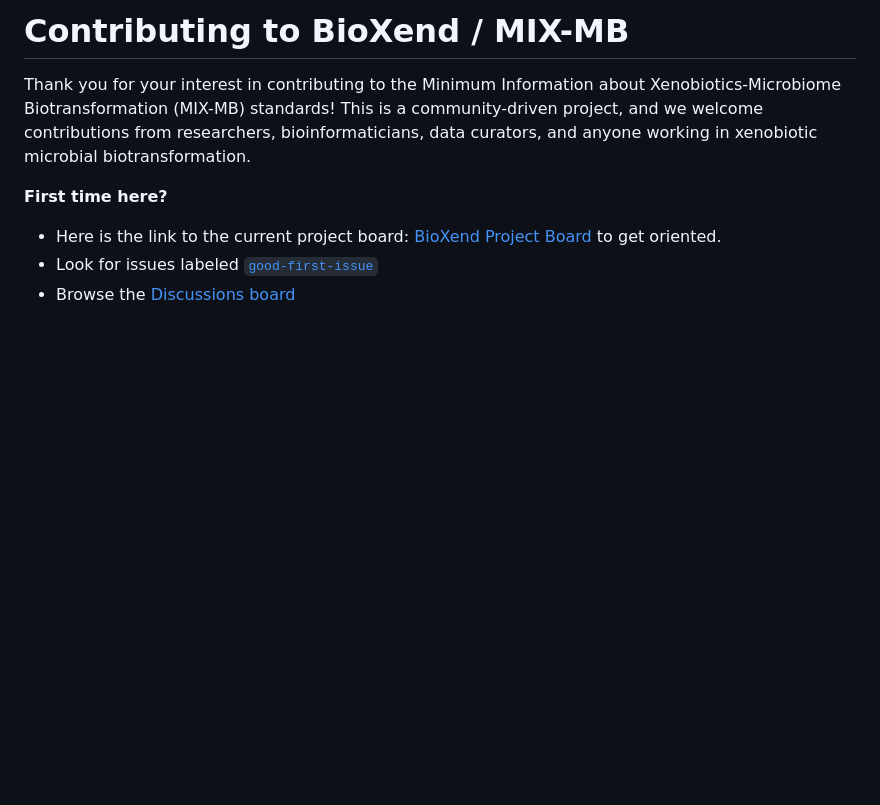
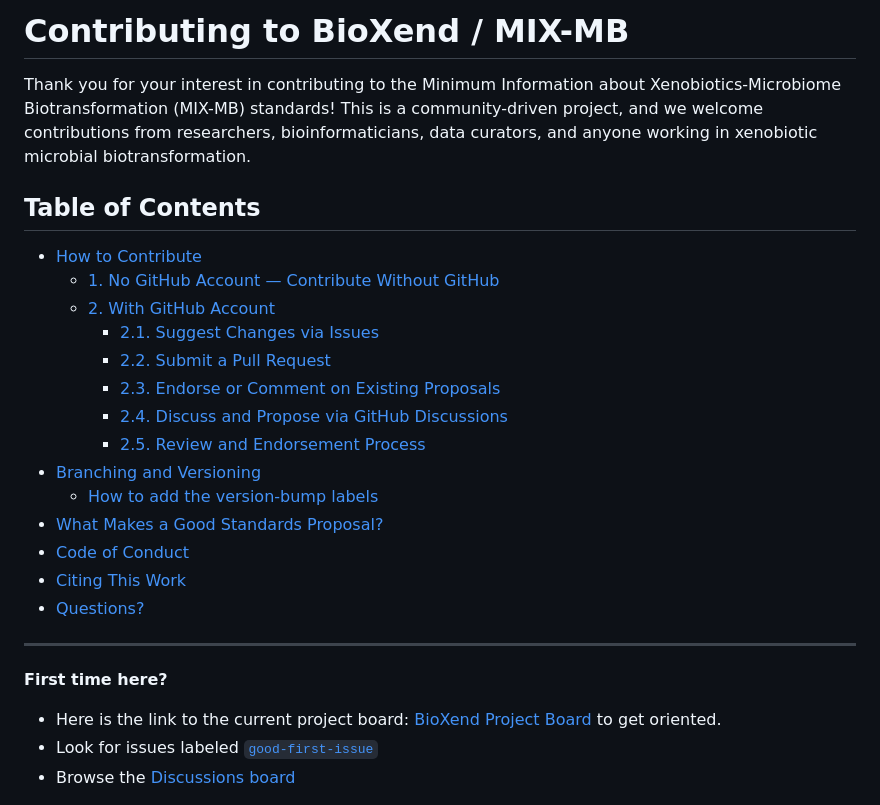
Before and after one commit to zmahnoor14/BioXend, a Markdown page: CONTRIBUTING.md, the part around the change. GitHub-like rendering; blank space fills up the shorter version.

Commit message:
table of contents

```diff
--- a/CONTRIBUTING.md
+++ b/CONTRIBUTING.md
@@ -1,6 +1,25 @@
 # Contributing to BioXend / MIX-MB
 
 Thank you for your interest in contributing to the Minimum Information about Xenobiotics-Microbiome Biotransformation (MIX-MB) standards! This is a community-driven project, and we welcome contributions from researchers, bioinformaticians, data curators, and anyone working in xenobiotic microbial biotransformation.
+
+## Table of Contents
+
+- [How to Contribute](#how-to-contribute)
+  - [1. No GitHub Account — Contribute Without GitHub](#1-no-github-account---contribute-without-github)
+  - [2. With GitHub Account](#2-with-github-account)
+    - [2.1. Suggest Changes via Issues](#21-suggest-changes-via-issues-no-git-knowledge-needed)
+    - [2.2. Submit a Pull Request](#22-submit-a-pull-request-for-git-users)
+    - [2.3. Endorse or Comment on Existing Proposals](#23-endorse-or-comment-on-existing-proposals)
+    - [2.4. Discuss and Propose via GitHub Discussions](#24-discuss-and-propose-via-github-discussions)
+    - [2.5. Review and Endorsement Process](#25-review-and-endorsement-process)
+- [Branching and Versioning](#branching-and-versioning)
+  - [How to add the version-bump labels](#how-to-add-the-version-bump-labels)
+- [What Makes a Good Standards Proposal?](#what-makes-a-good-standards-proposal)
+- [Code of Conduct](#code-of-conduct)
+- [Citing This Work](#citing-this-work)
+- [Questions?](#questions)
+
+---
 
 **First time here?**
 - Here is the link to the current project board: [BioXend Project Board](https://github.com/users/zmahnoor14/projects/6) to get oriented.
```
